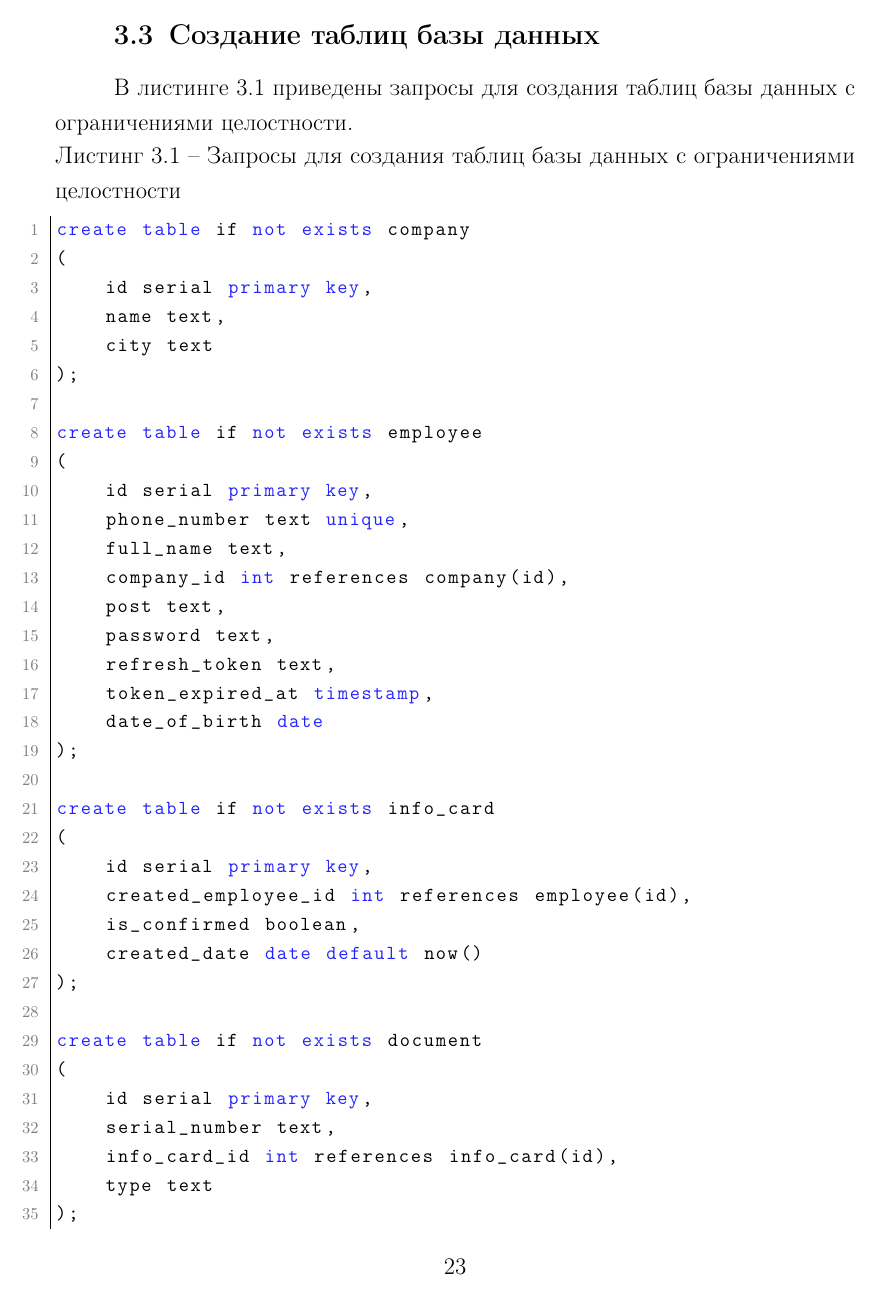
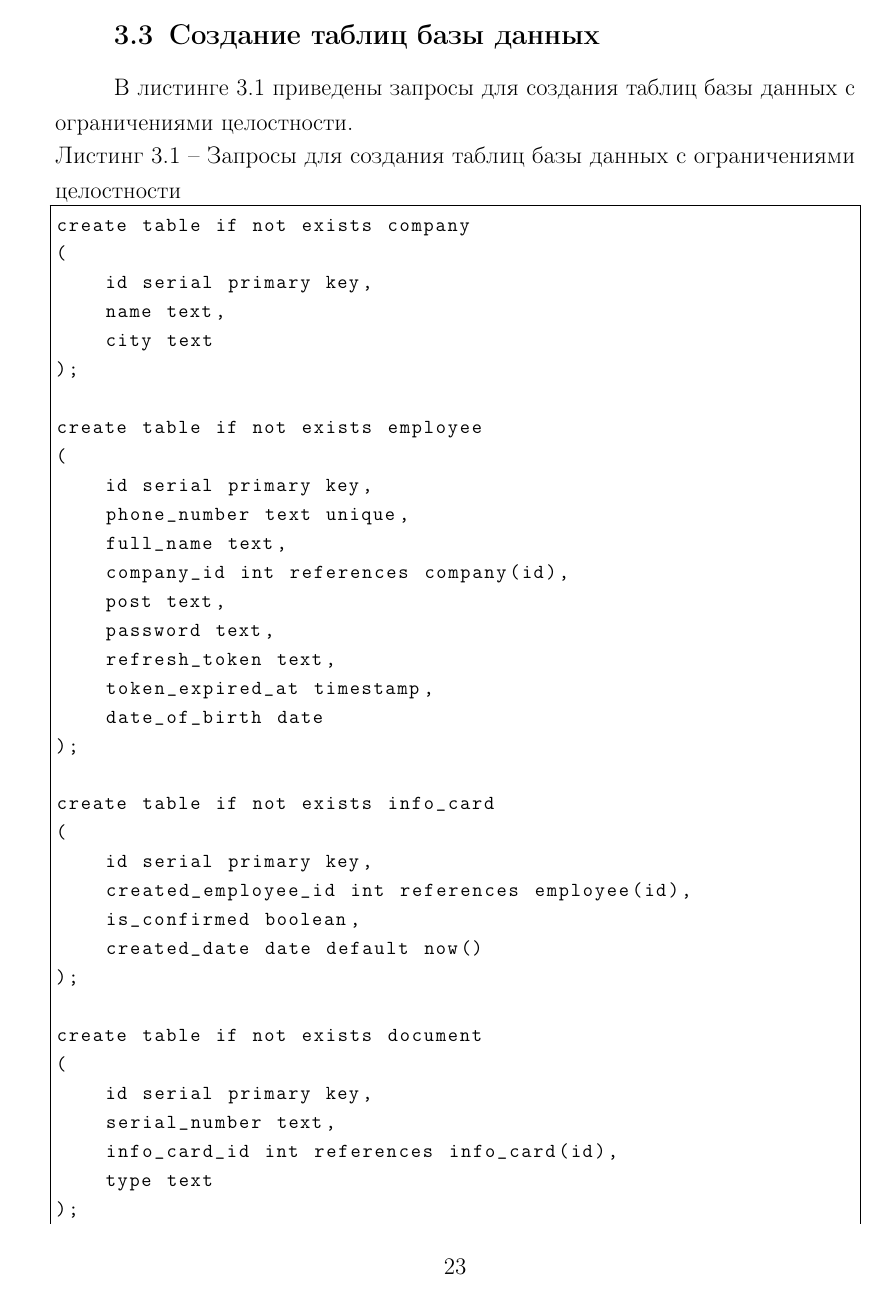
Before and after one commit to pstpn/DB-Course, a LaTeX document (Note/report.tex, which reads Note/parts/04-techno.tex): page 23 of 40. The pictures show the PDF file Note/report.pdf that the author committed with the source.

Commit message:
[*]: fix vke.exe

```diff
--- a/Note/parts/04-techno.tex
+++ b/Note/parts/04-techno.tex
@@ -23,43 +23,37 @@
 \section{Создание таблиц базы данных}
 
 В листинге~\ref{lst:create.sql} приведены запросы для создания таблиц базы данных с ограничениями целостности.
-\includelistingpretty
+\includelisting
 	{create.sql}
-	{sql}
 	{Запросы для создания таблиц базы данных с ограничениями целостности}
 
 \section{Создание ролей базы данных}
 
 В листинге~\ref{lst:guest_role.sql} приведены запросы для создания роли гостя в базе данных.
-\includelistingpretty
+\includelisting
 	{guest_role.sql}
-	{sql}
 	{Запросы для создания роли гостя в базе данных}
 
 В листинге~\ref{lst:employee_role.sql} приведены запросы для создания роли сотрудника в базе данных.
-\includelistingpretty
+\includelisting
 	{employee_role.sql}
-	{sql}
 	{Запросы для создания роли сотрудника в базе данных}
 
 В листинге~\ref{lst:security_employee_role.sql} приведены запросы для создания роли сотрудника СБ в базе данных.
-\includelistingpretty
+\includelisting
 	{security_employee_role.sql}
-	{sql}
 	{Запросы для создания роли сотрудника СБ в базе данных}
 
 В листинге~\ref{lst:admin_role.sql} приведены запросы для создания роли администратора в базе данных.
-\includelistingpretty
+\includelisting
 	{admin_role.sql}
-	{sql}
 	{Запросы для создания роли администратора в базе данных}
 
 \section{Создание триггера базы данных}
 
 В листинге~\ref{lst:trigger.sql} приведены запросы для создания триггера базы данных.
-\includelistingpretty
+\includelisting
 	{trigger.sql}
-	{sql}
 	{Запросы для создания триггера базы данных}
 
 \section{Примеры работы приложения}
```
Also changed, not shown: Note/report.pdf.
